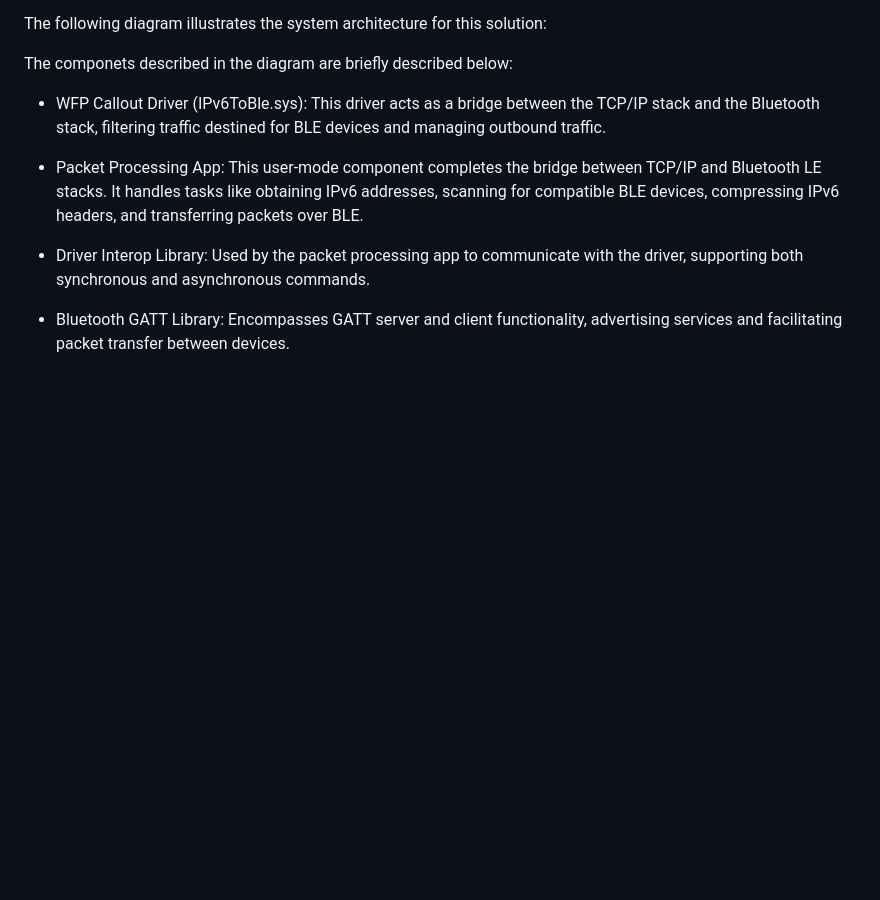
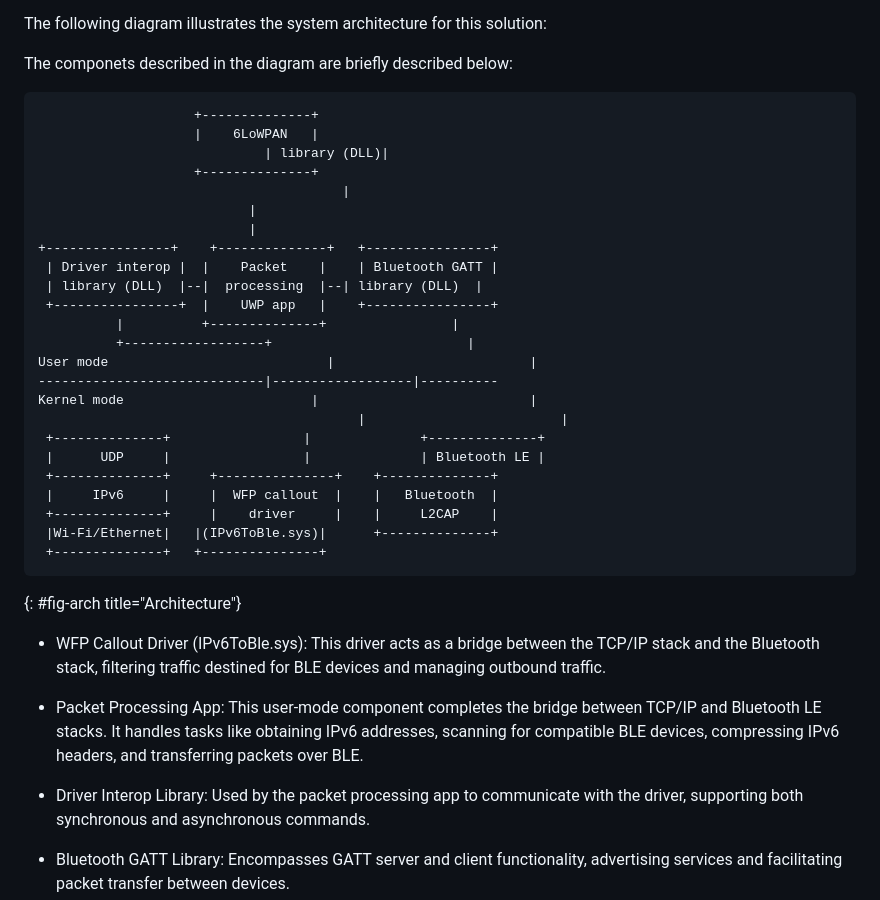
Before and after one commit to mrakshith21/draft-ipv6-over-bluetooth, a Markdown page: draft-elkins-v6ops-ipv6blt.md, the part around the change. Rendered like a GitHub page; blank space fills up the shorter version.

```diff
--- a/draft-elkins-v6ops-ipv6blt.md
+++ b/draft-elkins-v6ops-ipv6blt.md
@@ -102,6 +102,34 @@ The following diagram illustrates the system architecture for this solution:
 
 The componets described in the diagram are briefly described below:
 
+~~~
+                    +--------------+
+                    |    6LoWPAN   |
+			                 | library (DLL)|
+                    +--------------+
+				                       |
+                           |
+                           |
++----------------+	  +--------------+	 +----------------+
+ | Driver interop |	 |    Packet    |	 | Bluetooth GATT |
+ | library (DLL)  |--|  processing  |--| library (DLL)  |
+ +----------------+	 |    UWP app   |	 +----------------+
+          |          +--------------+		         |
+          +------------------+			               |
+User mode			                 |			               |
+-----------------------------|------------------|----------
+Kernel mode			               |			               |
+				                         |			               |
+ +--------------+		          |		         +--------------+
+ |      UDP     |		          |		         | Bluetooth LE |
+ +--------------+	  +---------------+    +--------------+
+ |     IPv6     |	  |  WFP callout  |	   |   Bluetooth  |
+ +--------------+	  |    driver     |	   |     L2CAP    |
+ |Wi-Fi/Ethernet|   |(IPv6ToBle.sys)|	   +--------------+
+ +--------------+   +---------------+
+~~~
+{: #fig-arch title="Architecture"}
+
 - WFP Callout Driver (IPv6ToBle.sys): This driver acts as a bridge between the TCP/IP stack and the Bluetooth stack, filtering traffic destined for BLE devices and managing outbound traffic.
 
 - Packet Processing App: This user-mode component completes the bridge between TCP/IP and Bluetooth LE stacks. It handles tasks like obtaining IPv6 addresses, scanning for compatible BLE devices, compressing IPv6 headers, and transferring packets over BLE.
```
